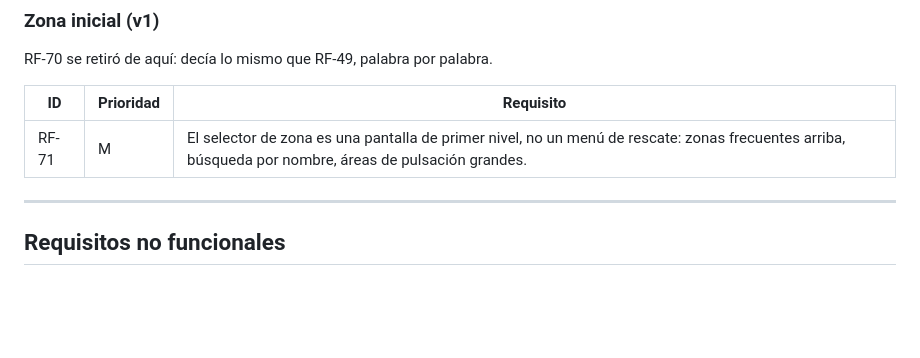
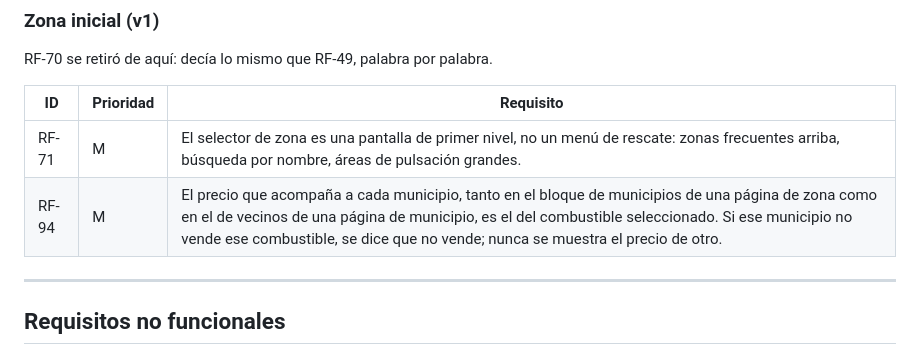
Before and after one commit to Sylwise/surtidor, a Markdown page: docs/02-requisitos.md, the part around the change. Drawn GitHub-style; blank space fills up the shorter version.

Commit message:
Añade RF-94: el precio de municipio sigue al combustible seleccionado

```diff
--- a/docs/02-requisitos.md
+++ b/docs/02-requisitos.md
@@ -136,6 +136,7 @@ RF-70 se retiró de aquí: decía lo mismo que RF-49, palabra por palabra.
 | ID | Prioridad | Requisito |
 |---|---|---|
 | RF-71 | M | El selector de zona es una pantalla de primer nivel, no un menú de rescate: zonas frecuentes arriba, búsqueda por nombre, áreas de pulsación grandes. |
+| RF-94 | M | El precio que acompaña a cada municipio, tanto en el bloque de municipios de una página de zona como en el de vecinos de una página de municipio, es el del combustible seleccionado. Si ese municipio no vende ese combustible, se dice que no vende; nunca se muestra el precio de otro. |
 
 ---
 
```
